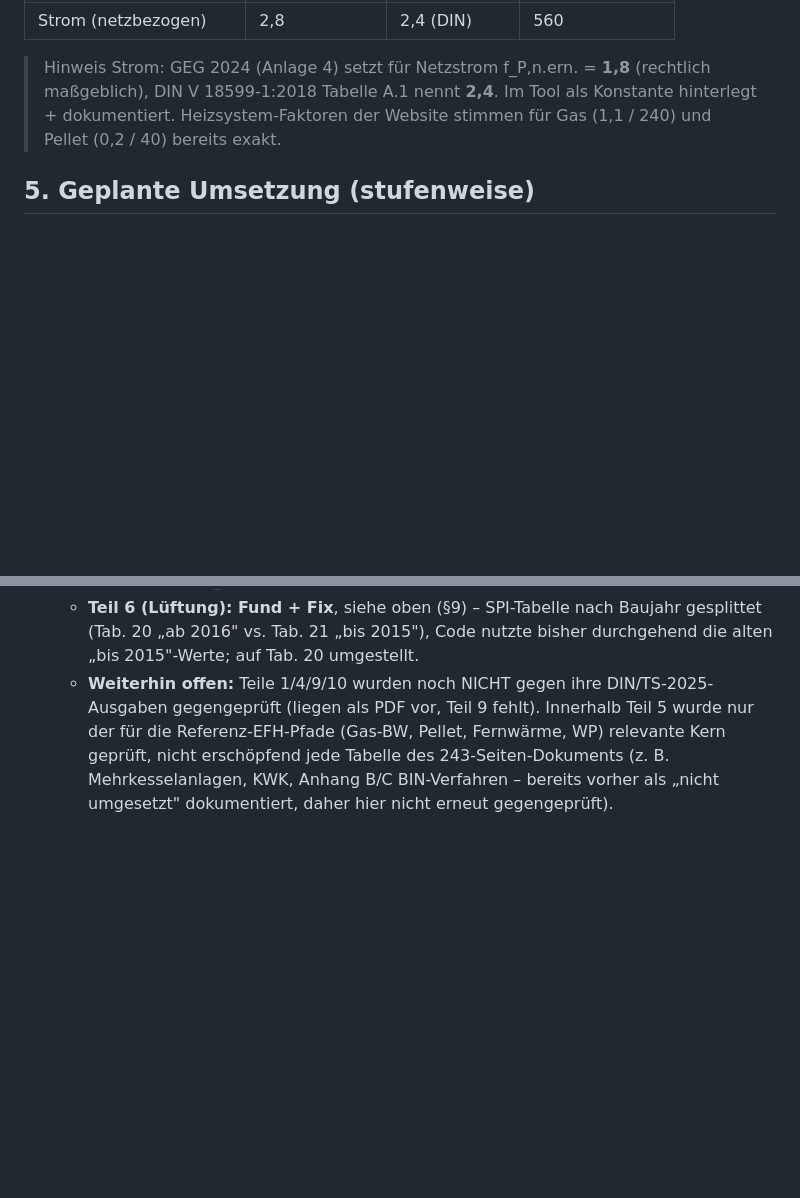
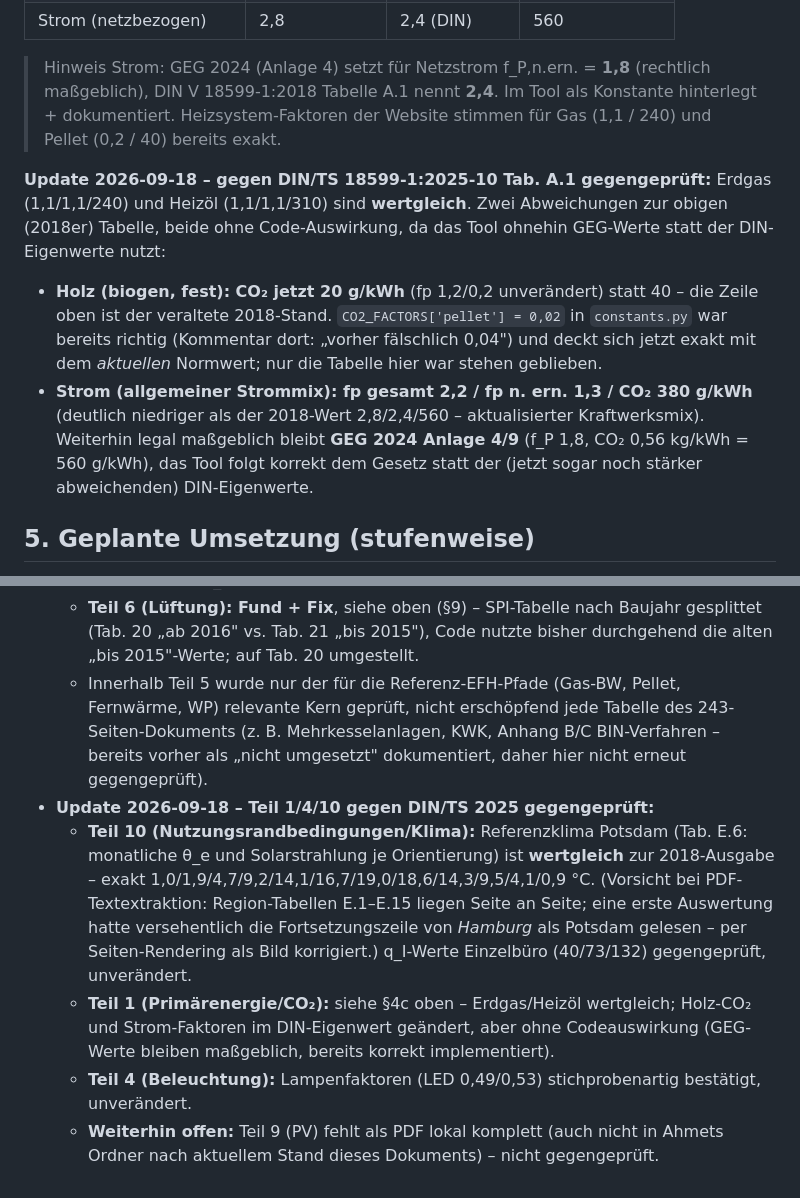
Before and after one commit to Isaacabu/GEG-LCA, a Markdown page: docs/DIN18599_Umsetzung.md, 2 parts joined by grey strips. Rendered like a GitHub page; blank space fills up the shorter version.

Commit message:
docs(din18599): Teil 1/4/10 gegen DIN/TS 18599:2025-10 gegengeprüft
Referenzklima Potsdam (Teil 10, Tab. E.6), Primärenergie-/CO2-Faktoren
Erdgas+Heizöl (Teil 1, Tab. A.1) und Lampenfaktoren (Teil 4) sind wertgleich
zur 2018-Ausgabe. Zwei DIN-Eigenwerte haben sich geändert, ohne Codeauswirkung,
da das Tool ohnehin die gesetzlich maßgeblichen GEG-2024-Werte nutzt statt der
DIN-Tabelle direkt: Holz-CO2 jetzt 20 statt 40 g/kWh (deckt sich mit dem bereits
korrigierten CO2_FACTORS['pellet']=0,02 in constants.py - nur die Doku-Tabelle
war noch auf dem alten Stand) und der allgemeine Strommix jetzt 2,2/1,3/380
statt 2,8/2,4/560 (GEG-Wert 1,8/560 bleibt rechtlich bindend).

Eine erste Auswertung der Klimatabelle hatte fälschlich Hamburgs statt Potsdams
Außenlufttemperatur-Zeile gelesen (Tabellen E.1-E.15 der Referenzorte liegen
seitenweise direkt hintereinander); per Seiten-Rendering als Bild korrigiert -
Potsdam-Werte sind tatsächlich unverändert.

Teil 9 (PV) bleibt offen, PDF liegt weiterhin nirgends vor.

Backend-Tests (67/67) grün, keine Codeänderung nötig.

Co-Authored-By: Claude Sonnet 5 <noreply@anthropic.com>

```diff
--- a/docs/DIN18599_Umsetzung.md
+++ b/docs/DIN18599_Umsetzung.md
@@ -147,6 +147,18 @@ Tage/Monat: 31, 28, 31, 30, 31, 30, 31, 31, 30, 31, 30, 31.
 > Hinweis Strom: GEG 2024 (Anlage 4) setzt für Netzstrom f_P,n.ern. = **1,8** (rechtlich maßgeblich),
 > DIN V 18599-1:2018 Tabelle A.1 nennt **2,4**. Im Tool als Konstante hinterlegt + dokumentiert.
 > Heizsystem-Faktoren der Website stimmen für Gas (1,1 / 240) und Pellet (0,2 / 40) bereits exakt.
+
+**Update 2026-09-18 – gegen DIN/TS 18599-1:2025-10 Tab. A.1 gegengeprüft:** Erdgas (1,1/1,1/240)
+und Heizöl (1,1/1,1/310) sind **wertgleich**. Zwei Abweichungen zur obigen (2018er) Tabelle,
+beide ohne Code-Auswirkung, da das Tool ohnehin GEG-Werte statt der DIN-Eigenwerte nutzt:
+- **Holz (biogen, fest): CO₂ jetzt 20 g/kWh** (fp 1,2/0,2 unverändert) statt 40 – die Zeile
+  oben ist der veraltete 2018-Stand. `CO2_FACTORS['pellet'] = 0,02` in `constants.py` war
+  bereits richtig (Kommentar dort: „vorher fälschlich 0,04") und deckt sich jetzt exakt mit
+  dem *aktuellen* Normwert; nur die Tabelle hier war stehen geblieben.
+- **Strom (allgemeiner Strommix): fp gesamt 2,2 / fp n. ern. 1,3 / CO₂ 380 g/kWh** (deutlich
+  niedriger als der 2018-Wert 2,8/2,4/560 – aktualisierter Kraftwerksmix). Weiterhin
+  legal maßgeblich bleibt **GEG 2024 Anlage 4/9** (f_P 1,8, CO₂ 0,56 kg/kWh = 560 g/kWh), das
+  Tool folgt korrekt dem Gesetz statt der (jetzt sogar noch stärker abweichenden) DIN-Eigenwerte.
 
 ## 5. Geplante Umsetzung (stufenweise)
 
@@ -593,9 +605,21 @@ Gleichungen (Textextraktion aus der neuen PDF, `DIN und Unterlagen /DIN V 18599
   - **Teil 6 (Lüftung): Fund + Fix**, siehe oben (§9) – SPI-Tabelle nach Baujahr gesplittet
     (Tab. 20 „ab 2016" vs. Tab. 21 „bis 2015"), Code nutzte bisher durchgehend die alten
     „bis 2015"-Werte; auf Tab. 20 umgestellt.
-  - **Weiterhin offen:** Teile 1/4/9/10 wurden noch NICHT gegen ihre DIN/TS-2025-Ausgaben
-    gegengeprüft (liegen als PDF vor, Teil 9 fehlt). Innerhalb Teil 5 wurde nur der für die
-    Referenz-EFH-Pfade (Gas-BW, Pellet, Fernwärme, WP) relevante Kern geprüft, nicht
-    erschöpfend jede Tabelle des 243-Seiten-Dokuments (z. B. Mehrkesselanlagen, KWK,
-    Anhang B/C BIN-Verfahren – bereits vorher als „nicht umgesetzt" dokumentiert, daher
-    hier nicht erneut gegengeprüft).
+  - Innerhalb Teil 5 wurde nur der für die Referenz-EFH-Pfade (Gas-BW, Pellet, Fernwärme, WP)
+    relevante Kern geprüft, nicht erschöpfend jede Tabelle des 243-Seiten-Dokuments (z. B.
+    Mehrkesselanlagen, KWK, Anhang B/C BIN-Verfahren – bereits vorher als „nicht umgesetzt"
+    dokumentiert, daher hier nicht erneut gegengeprüft).
+- **Update 2026-09-18 – Teil 1/4/10 gegen DIN/TS 2025 gegengeprüft:**
+  - **Teil 10 (Nutzungsrandbedingungen/Klima):** Referenzklima Potsdam (Tab. E.6: monatliche
+    θ_e und Solarstrahlung je Orientierung) ist **wertgleich** zur 2018-Ausgabe – exakt
+    1,0/1,9/4,7/9,2/14,1/16,7/19,0/18,6/14,3/9,5/4,1/0,9 °C. (Vorsicht bei PDF-Textextraktion:
+    Region-Tabellen E.1–E.15 liegen Seite an Seite; eine erste Auswertung hatte versehentlich
+    die Fortsetzungszeile von *Hamburg* als Potsdam gelesen – per Seiten-Rendering als Bild
+    korrigiert.) q_I-Werte Einzelbüro (40/73/132) gegengeprüft, unverändert.
+  - **Teil 1 (Primärenergie/CO₂):** siehe §4c oben – Erdgas/Heizöl wertgleich; Holz-CO₂ und
+    Strom-Faktoren im DIN-Eigenwert geändert, aber ohne Codeauswirkung (GEG-Werte bleiben
+    maßgeblich, bereits korrekt implementiert).
+  - **Teil 4 (Beleuchtung):** Lampenfaktoren (LED 0,49/0,53) stichprobenartig bestätigt,
+    unverändert.
+  - **Weiterhin offen:** Teil 9 (PV) fehlt als PDF lokal komplett (auch nicht in Ahmets
+    Ordner nach aktuellem Stand dieses Dokuments) – nicht gegengeprüft.
```
